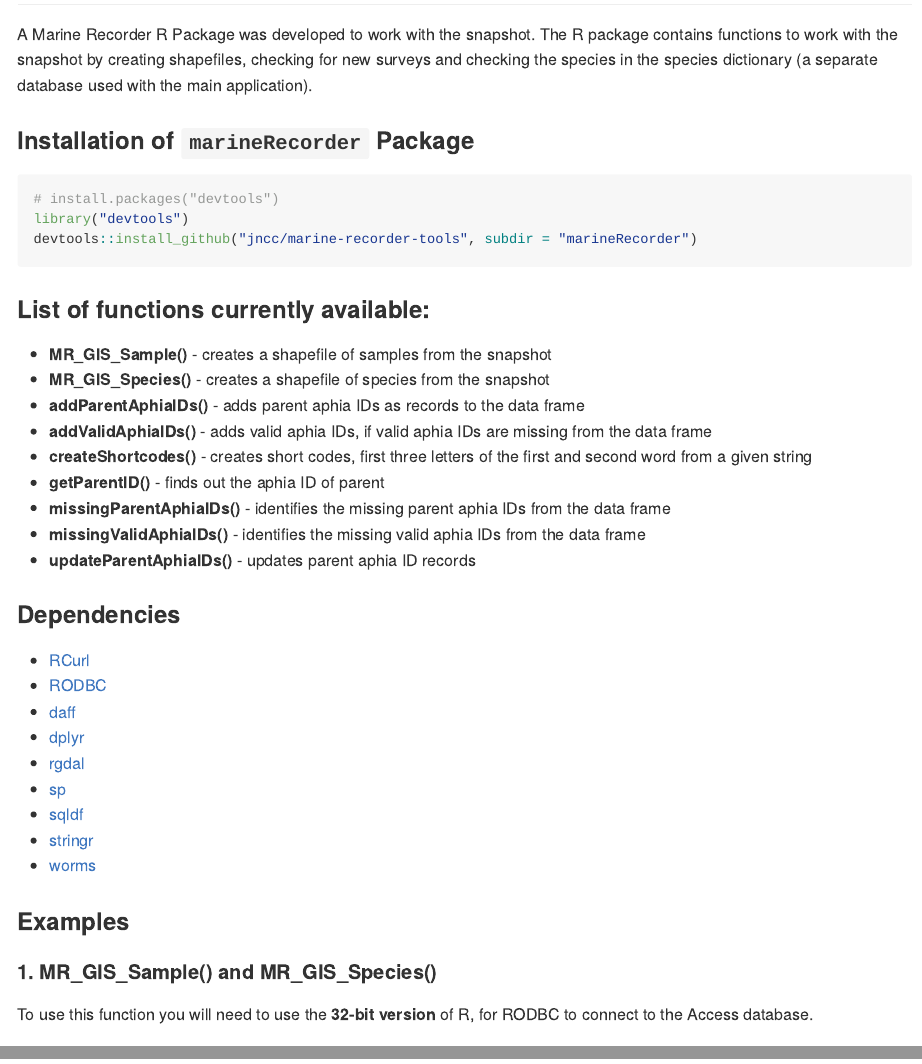
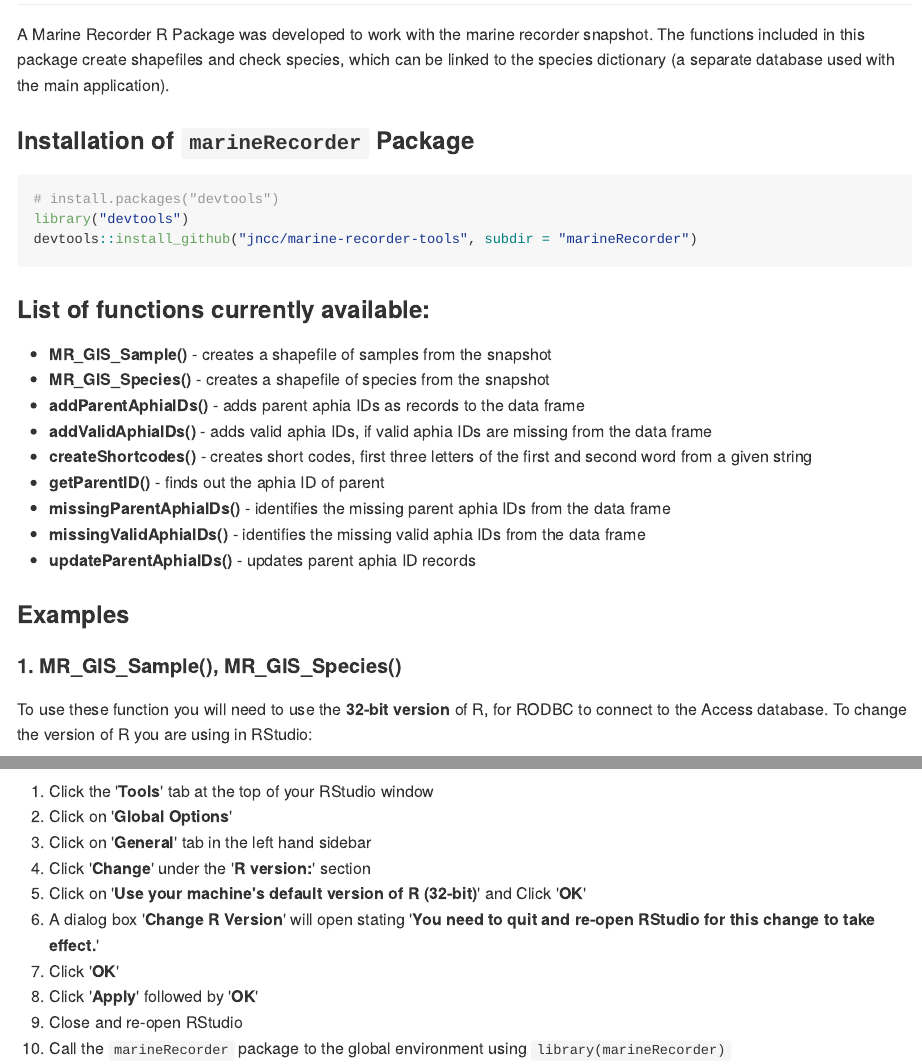
Before and after one commit to jncc/marine-recorder-tools, an R Markdown document (marineRecorder/README.Rmd): the page in a window 1100 px wide, from 90 px down, and a second part further down, joined at a grey line. The pictures show the output file marineRecorder/README.md that the author committed with the source, drawn offline in the style of GitHub; long lines of code are wrapped.

Commit message:
description updates

```diff
--- a/marineRecorder/README.Rmd
+++ b/marineRecorder/README.Rmd
@@ -12,7 +12,7 @@ knitr::opts_chunk$set(
 
 # `marineRecorder` Package <img src="man/figures/logo.png" align="right" width="150" />
 
-A Marine Recorder R Package was developed to work with the snapshot. The R package contains functions to work with the snapshot by creating shapefiles, checking for new surveys and checking the species in the species dictionary (a separate database used with the main application).
+A Marine Recorder R Package was developed to work with the marine recorder snapshot. The functions included in this package create shapefiles and check species, which can be linked to the species dictionary (a separate database used with the main application).
 
 ### Installation of `marineRecorder` Package
 
@@ -35,22 +35,9 @@ devtools::install_github("jncc/marine-recorder-tools", subdir = "marineRecorder"
 * **updateParentAphiaIDs()** - updates parent aphia ID records
 
 
-### Dependencies
-
-* [RCurl](https://cran.r-project.org/web/packages/RCurl/index.html)
-* [RODBC](https://cran.r-project.org/web/packages/RODBC/index.html)
-* [daff](https://cran.r-project.org/web/packages/daff/index.html)
-* [dplyr](https://cran.r-project.org/web/packages/dplyr/index.html)
-* [rgdal](https://cran.r-project.org/web/packages/rgdal/index.html)
-* [sp](https://cran.r-project.org/web/packages/sp/index.html)
-* [sqldf](https://cran.r-project.org/web/packages/sqldf/index.html)
-* [stringr](https://cran.r-project.org/web/packages/stringr/index.html)
-* [worms](https://cran.r-project.org/web/packages/worms/index.html)
-
-
 ### Examples
 
-#### 1. MR_GIS_Sample() and MR_GIS_Species()
+#### 1. MR_GIS_Sample(), MR_GIS_Species()
 
-To use this function you will need to use the **32-bit version** of R, for RODBC to connect to the Access database.
+To use these function you will need to use the **32-bit version** of R, for RODBC to connect to the Access database. To change the version of R you are using in RStudio:
 
```
Also changed, not shown: marineRecorder/R/marineRecorder.R (+4 -5 lines), marineRecorder/README.md, marineRecorder/README.Rmd (16 more changed lines), 2 other files.
